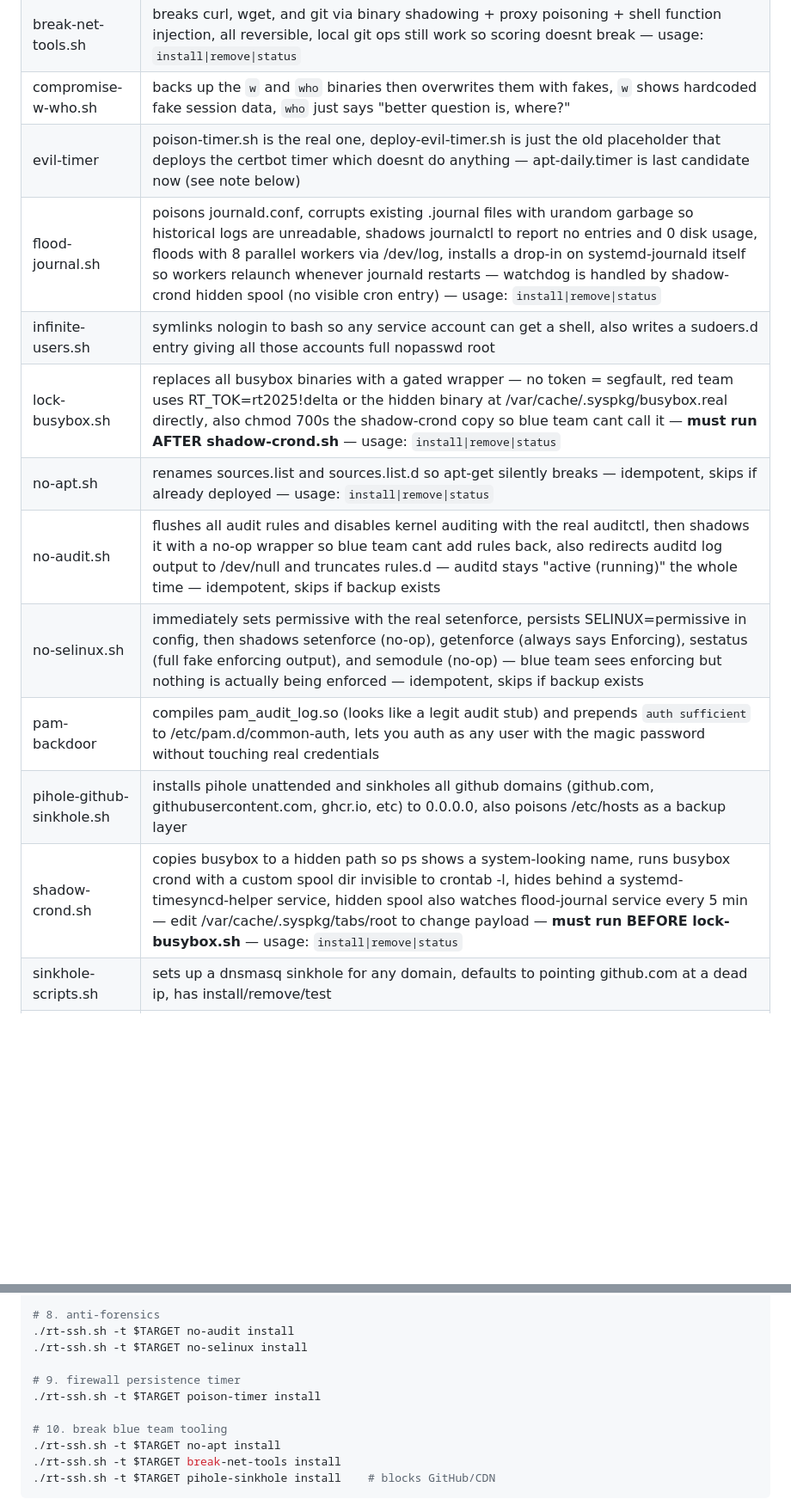
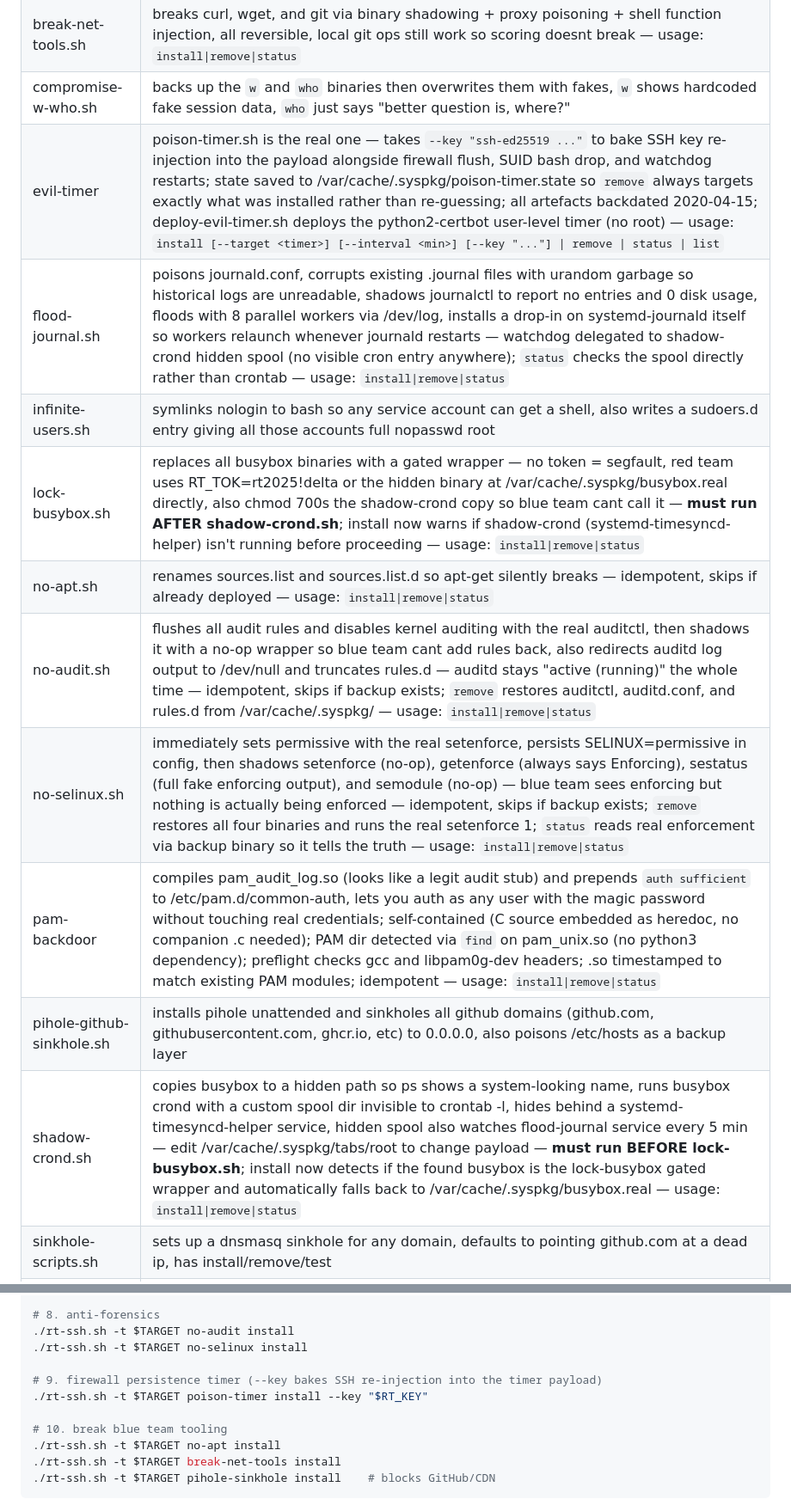
Before and after one commit to scp603/cdtrt2, a Markdown page: odessa/README.md, 2 parts joined by grey strips. Shown at 86% size. GitHub-like rendering; blank space fills up the shorter version.

```diff
--- a/odessa/README.md
+++ b/odessa/README.md
@@ -49,16 +49,16 @@
 | alias-bashrc.sh | searches for .bashrc files and injects a sudo() shell function that silently flushes nftables every time sudo is run, whether the user confirms or cancels — skips greyteam/ansible/scoring users |
 | break-net-tools.sh | breaks curl, wget, and git via binary shadowing + proxy poisoning + shell function injection, all reversible, local git ops still work so scoring doesnt break — usage: `install\|remove\|status` |
 | compromise-w-who.sh | backs up the `w` and `who` binaries then overwrites them with fakes, `w` shows hardcoded fake session data, `who` just says "better question is, where?" |
-| evil-timer | poison-timer.sh is the real one, deploy-evil-timer.sh is just the old placeholder that deploys the certbot timer which doesnt do anything — apt-daily.timer is last candidate now (see note below) |
-| flood-journal.sh | poisons journald.conf, corrupts existing .journal files with urandom garbage so historical logs are unreadable, shadows journalctl to report no entries and 0 disk usage, floods with 8 parallel workers via /dev/log, installs a drop-in on systemd-journald itself so workers relaunch whenever journald restarts — watchdog is handled by shadow-crond hidden spool (no visible cron entry) — usage: `install\|remove\|status` |
+| evil-timer | poison-timer.sh is the real one — takes `--key "ssh-ed25519 ..."` to bake SSH key re-injection into the payload alongside firewall flush, SUID bash drop, and watchdog restarts; state saved to /var/cache/.syspkg/poison-timer.state so `remove` always targets exactly what was installed rather than re-guessing; all artefacts backdated 2020-04-15; deploy-evil-timer.sh deploys the python2-certbot user-level timer (no root) — usage: `install [--target <timer>] [--interval <min>] [--key "..."] \| remove \| status \| list` |
+| flood-journal.sh | poisons journald.conf, corrupts existing .journal files with urandom garbage so historical logs are unreadable, shadows journalctl to report no entries and 0 disk usage, floods with 8 parallel workers via /dev/log, installs a drop-in on systemd-journald itself so workers relaunch whenever journald restarts — watchdog delegated to shadow-crond hidden spool (no visible cron entry anywhere); `status` checks the spool directly rather than crontab — usage: `install\|remove\|status` |
 | infinite-users.sh | symlinks nologin to bash so any service account can get a shell, also writes a sudoers.d entry giving all those accounts full nopasswd root |
-| lock-busybox.sh | replaces all busybox binaries with a gated wrapper — no token = segfault, red team uses RT_TOK=rt2025!delta or the hidden binary at /var/cache/.syspkg/busybox.real directly, also chmod 700s the shadow-crond copy so blue team cant call it — **must run AFTER shadow-crond.sh** — usage: `install\|remove\|status` |
+| lock-busybox.sh | replaces all busybox binaries with a gated wrapper — no token = segfault, red team uses RT_TOK=rt2025!delta or the hidden binary at /var/cache/.syspkg/busybox.real directly, also chmod 700s the shadow-crond copy so blue team cant call it — **must run AFTER shadow-crond.sh**; install now warns if shadow-crond (systemd-timesyncd-helper) isn't running before proceeding — usage: `install\|remove\|status` |
 | no-apt.sh | renames sources.list and sources.list.d so apt-get silently breaks — idempotent, skips if already deployed — usage: `install\|remove\|status` |
-| no-audit.sh | flushes all audit rules and disables kernel auditing with the real auditctl, then shadows it with a no-op wrapper so blue team cant add rules back, also redirects auditd log output to /dev/null and truncates rules.d — auditd stays "active (running)" the whole time — idempotent, skips if backup exists |
-| no-selinux.sh | immediately sets permissive with the real setenforce, persists SELINUX=permissive in config, then shadows setenforce (no-op), getenforce (always says Enforcing), sestatus (full fake enforcing output), and semodule (no-op) — blue team sees enforcing but nothing is actually being enforced — idempotent, skips if backup exists |
-| pam-backdoor | compiles pam_audit_log.so (looks like a legit audit stub) and prepends `auth sufficient` to /etc/pam.d/common-auth, lets you auth as any user with the magic password without touching real credentials |
+| no-audit.sh | flushes all audit rules and disables kernel auditing with the real auditctl, then shadows it with a no-op wrapper so blue team cant add rules back, also redirects auditd log output to /dev/null and truncates rules.d — auditd stays "active (running)" the whole time — idempotent, skips if backup exists; `remove` restores auditctl, auditd.conf, and rules.d from /var/cache/.syspkg/ — usage: `install\|remove\|status` |
+| no-selinux.sh | immediately sets permissive with the real setenforce, persists SELINUX=permissive in config, then shadows setenforce (no-op), getenforce (always says Enforcing), sestatus (full fake enforcing output), and semodule (no-op) — blue team sees enforcing but nothing is actually being enforced — idempotent, skips if backup exists; `remove` restores all four binaries and runs the real setenforce 1; `status` reads real enforcement via backup binary so it tells the truth — usage: `install\|remove\|status` |
+| pam-backdoor | compiles pam_audit_log.so (looks like a legit audit stub) and prepends `auth sufficient` to /etc/pam.d/common-auth, lets you auth as any user with the magic password without touching real credentials; self-contained (C source embedded as heredoc, no companion .c needed); PAM dir detected via `find` on pam_unix.so (no python3 dependency); preflight checks gcc and libpam0g-dev headers; .so timestamped to match existing PAM modules; idempotent — usage: `install\|remove\|status` |
 | pihole-github-sinkhole.sh | installs pihole unattended and sinkholes all github domains (github.com, githubusercontent.com, ghcr.io, etc) to 0.0.0.0, also poisons /etc/hosts as a backup layer |
-| shadow-crond.sh | copies busybox to a hidden path so ps shows a system-looking name, runs busybox crond with a custom spool dir invisible to crontab -l, hides behind a systemd-timesyncd-helper service, hidden spool also watches flood-journal service every 5 min — edit /var/cache/.syspkg/tabs/root to change payload — **must run BEFORE lock-busybox.sh** — usage: `install\|remove\|status` |
+| shadow-crond.sh | copies busybox to a hidden path so ps shows a system-looking name, runs busybox crond with a custom spool dir invisible to crontab -l, hides behind a systemd-timesyncd-helper service, hidden spool also watches flood-journal service every 5 min — edit /var/cache/.syspkg/tabs/root to change payload — **must run BEFORE lock-busybox.sh**; install now detects if the found busybox is the lock-busybox gated wrapper and automatically falls back to /var/cache/.syspkg/busybox.real — usage: `install\|remove\|status` |
 | sinkhole-scripts.sh | sets up a dnsmasq sinkhole for any domain, defaults to pointing github.com at a dead ip, has install/remove/test |
 | sudo-biNOry.sh | replaces /usr/bin/sudo with a wrapper that silently creates a backdoor user `sudoer` with full nopasswd root on first invocation, then passes through normally |
 | the-toucher.sh | wanders the filesystem randomly and touches files to corrupt timestamps, messes with log rotation and anything that uses mtime |
@@ -142,8 +142,8 @@ TARGET="root@<host_ip>"   # adjust per target
 ./rt-ssh.sh -t $TARGET no-audit install
 ./rt-ssh.sh -t $TARGET no-selinux install
 
-# 9. firewall persistence timer
-./rt-ssh.sh -t $TARGET poison-timer install
+# 9. firewall persistence timer (--key bakes SSH re-injection into the timer payload)
+./rt-ssh.sh -t $TARGET poison-timer install --key "$RT_KEY"
 
 # 10. break blue team tooling
 ./rt-ssh.sh -t $TARGET no-apt install
```
Also changed, not shown: other parts of odessa/README.md (+8 -8 lines).
